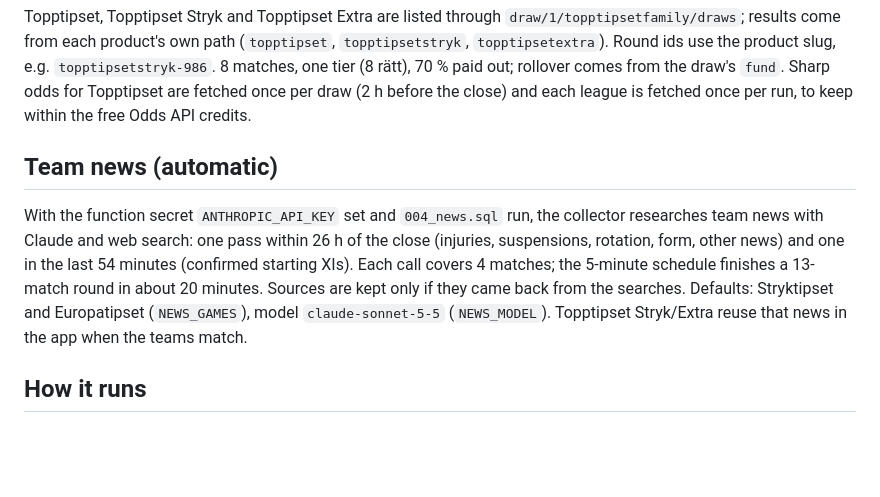
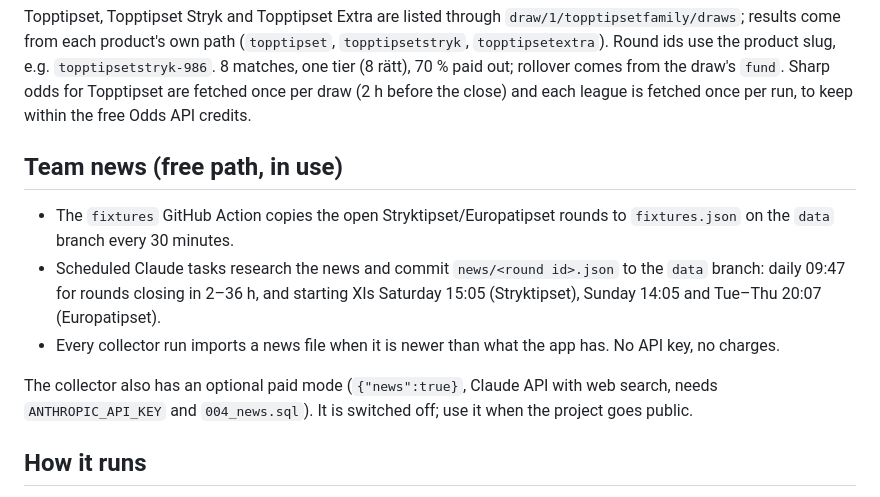
Before and after one commit to Chrniv/tipsmotorn, a Markdown page: README.md, the part around the change. Drawn GitHub-style; blank space fills up the shorter version.

Commit message:
README: free news path
Co-Authored-By: Claude Opus 5.5 <noreply@anthropic.com>
Claude-Session: https://claude.ai/code/session_01P2BQoS2fvEUKgZmt7wSRLF

```diff
--- a/README.md
+++ b/README.md
@@ -61,12 +61,14 @@ Europatipset: `"game":"europatipset","from":2400,"to":2616`.
 ## Topptipset
 Topptipset, Topptipset Stryk and Topptipset Extra are listed through `draw/1/topptipsetfamily/draws`; results come from each product's own path (`topptipset`, `topptipsetstryk`, `topptipsetextra`). Round ids use the product slug, e.g. `topptipsetstryk-986`. 8 matches, one tier (8 rätt), 70 % paid out; rollover comes from the draw's `fund`. Sharp odds for Topptipset are fetched once per draw (2 h before the close) and each league is fetched once per run, to keep within the free Odds API credits.
 
-## Team news (automatic)
-With the function secret `ANTHROPIC_API_KEY` set and `004_news.sql` run, the collector researches team news with Claude and web search:
-one pass within 26 h of the close (injuries, suspensions, rotation, form, other news) and one in the last 54 minutes (confirmed starting XIs).
-Each call covers 4 matches; the 5-minute schedule finishes a 13-match round in about 20 minutes. Sources are kept only if they came back
-from the searches. Defaults: Stryktipset and Europatipset (`NEWS_GAMES`), model `claude-sonnet-5-5` (`NEWS_MODEL`). Topptipset Stryk/Extra
-reuse that news in the app when the teams match.
+## Team news (free path, in use)
+- The `fixtures` GitHub Action copies the open Stryktipset/Europatipset rounds to `fixtures.json` on the `data` branch every 30 minutes.
+- Scheduled Claude tasks research the news and commit `news/<round id>.json` to the `data` branch: daily 09:47 for rounds closing in 2–36 h,
+  and starting XIs Saturday 15:05 (Stryktipset), Sunday 14:05 and Tue–Thu 20:07 (Europatipset).
+- Every collector run imports a news file when it is newer than what the app has. No API key, no charges.
+
+The collector also has an optional paid mode (`{"news":true}`, Claude API with web search, needs `ANTHROPIC_API_KEY` and `004_news.sql`).
+It is switched off; use it when the project goes public.
 
 ## How it runs
 - Every 15 min: open rounds, odds, streck, jackpot/guarantee/rollover, a streck snapshot (for drift), results of finished rounds, and automatic grading of saved systems.
```
